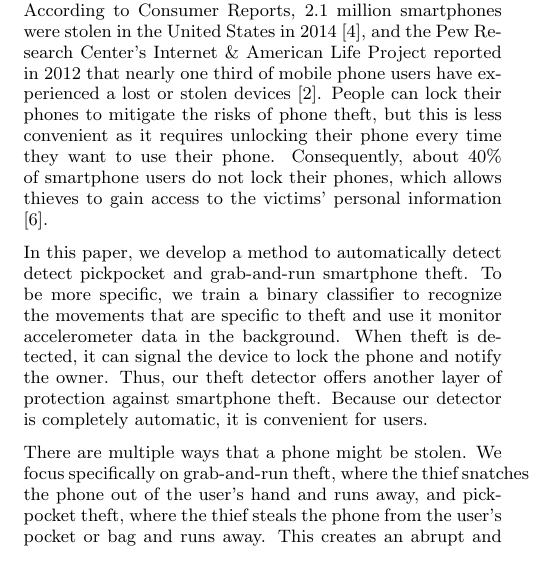
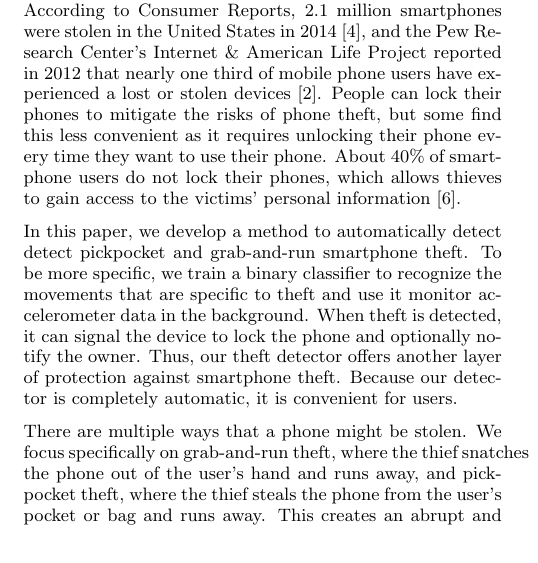
Before and after one commit to davidwagner/phone-theft-research, a LaTeX paper (phone_theft_detect_paper/soups-article.tex): part of one column of page 1 of 7, cut so that both start at the same text. Compiled offline with pdfLaTeX.

Commit message:
Fix compile error I introduced (oops).  Adjust intro slightly to tone down the notifying the user part.

```diff
--- a/phone_theft_detect_paper/soups-article.tex
+++ b/phone_theft_detect_paper/soups-article.tex
@@ -59,6 +59,7 @@
 \usepackage{color}
 \usepackage{booktabs}
 \usepackage{float}
+\usepackage{comment}
 
 \renewcommand{\topfraction}{0.99} % be more aggressive about text around floats
 \renewcommand{\floatpagefraction}{0.99}
@@ -180,11 +181,11 @@ Our system applies machine learning to smartphone accelerometer data. Based on a
 
 \section{Introduction}
 According to Consumer Reports, 2.1 million smartphones were stolen in the United States in 2014 \cite{deitrick:consumer}, and the Pew Research Center's Internet \& American Life Project reported in 2012 that nearly one third of mobile phone users have experienced a lost or stolen devices \cite{boyles:pew}.
-People can lock their phones to mitigate the risks of phone theft, but this is less convenient as it requires unlocking their phone every time they want to use their phone.
-Consequently, about 40\% of smartphone users do not lock their phones, which allows thieves to gain access to the victims' personal information \cite{egelman:lock}.
+People can lock their phones to mitigate the risks of phone theft, but some find this less convenient as it requires unlocking their phone every time they want to use their phone.
+About 40\% of smartphone users do not lock their phones, which allows thieves to gain access to the victims' personal information \cite{egelman:lock}.
 
 In this paper, we develop a method to automatically detect detect pickpocket and grab-and-run smartphone theft. To be more specific, we train a binary classifier to recognize the movements that are specific to theft and use it monitor accelerometer data in the background.
-When theft is detected, it can signal the device to lock the phone and notify the owner. Thus, our theft detector offers another layer of protection against smartphone theft.
+When theft is detected, it can signal the device to lock the phone and optionally notify the owner. Thus, our theft detector offers another layer of protection against smartphone theft.
 Because our detector is completely automatic, it is convenient for users.
 
 There are multiple ways that a phone might be stolen.
```
